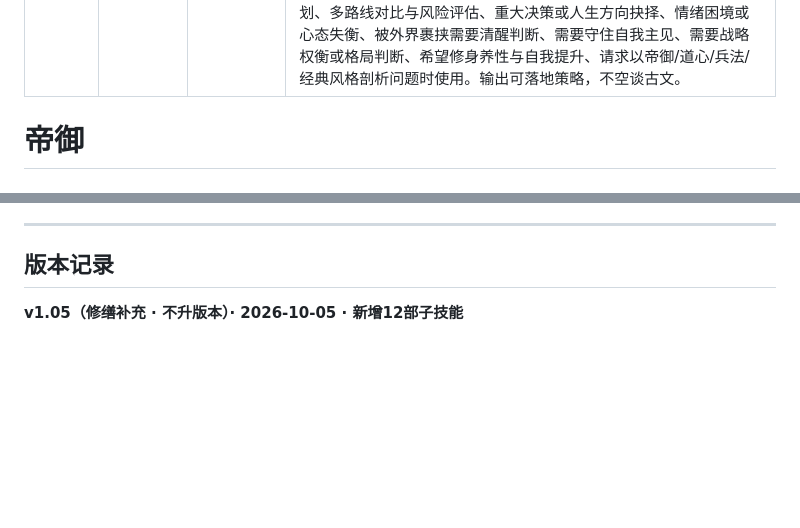
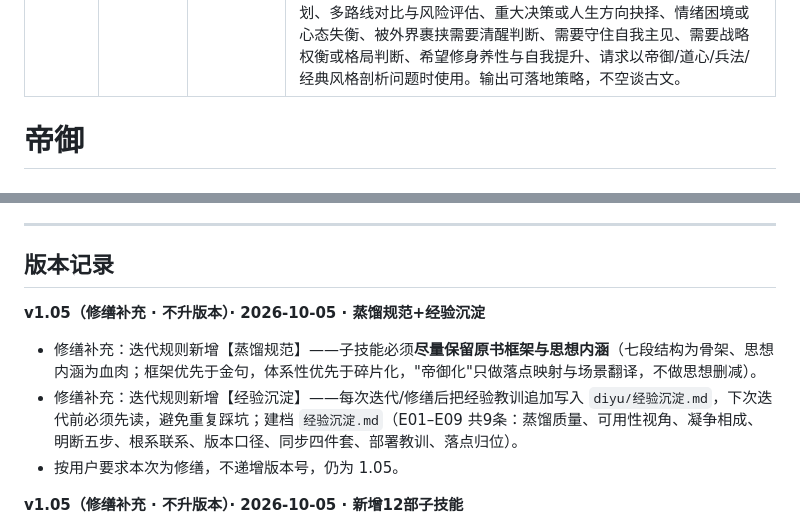
Before and after one commit to xianlideyuan-web/skills, a Markdown page: 帝御技能库/01_帝御主框架/帝御-SKILL-v1.05.md, 2 parts joined by grey strips. Drawn GitHub-style; blank space fills up the shorter version.

Commit message:
修缮v1.05：迭代规则新增【蒸馏规范】(保留原书框架内涵)+【经验沉淀】机制+建档经验沉淀.md

```diff
--- a/帝御技能库/01_帝御主框架/帝御-SKILL-v1.05.md
+++ b/帝御技能库/01_帝御主框架/帝御-SKILL-v1.05.md
@@ -27,6 +27,16 @@ description: 帝御心法技能（融合孙子兵法策略推演）。以「心
 1. 按归档规则先归档旧版。
 2. 修改后，确保主文件「万法归宗」索引与调度器清单与该子技能实际内容一致（落点/定位同步）。
 3. 在主文件「版本记录」追加变更说明。
+
+【蒸馏规范（2026-10-05 修缮补充 · 不升版本）】
+- 每个子技能必须**尽量保留原书的框架与思想内涵**，不是只提炼几根原则：核心公理须原文引据+帝御化解释成对；须覆盖原书的核心框架结构（如《周易》的卦爻时位体系、《人物志》的九征八观、《素书》的五德一体、《荀子》的劝学修身次第、《墨子》的兼爱非攻尚贤尚同、《帝范》的十二篇统御纲目等），使"根"完整，避免只留"枝"。
+- 七段结构（定位/公理/场景/推演链/约束/案例/联动）是骨架，思想内涵齐全是血肉：保留原书独有概念与框架名，不简化成碎片化金句。
+- 取舍原则：框架优先于金句；体系性优先于碎片化；宁可多保留原书结构，不可只摘几句妙语；"帝御化"只做落点映射与场景翻译，不做思想删减。
+
+【经验沉淀（2026-10-05 修缮补充 · 不升版本）】
+- 每次迭代/修缮完成后，将本次的经验教训写入 `diyu/经验沉淀.md`（追加式，按日期分条），内容包括：本次发现的问题、用户的纠正、改进点、对未来蒸馏与迭代的指导。
+- 下次任何迭代/修缮前，必须先读 `经验沉淀.md`，避免重复踩坑、延续已验证的改进方向。
+- 经验沉淀文档属于技能库的"迭代记忆"，不参与「万法归宗」登记，不占用子技能编号。
 
 【同步要求】
 - 主文件索引、调度器清单、实际技能文件三者必须始终一致，改任何一处需同步另两处。
@@ -499,6 +509,11 @@ description: 帝御心法技能（融合孙子兵法策略推演）。以「心
 
 ## 版本记录
 
+**v1.05（修缮补充 · 不升版本）· 2026-10-05 · 蒸馏规范+经验沉淀**
+- 修缮补充：迭代规则新增【蒸馏规范】——子技能必须**尽量保留原书框架与思想内涵**（七段结构为骨架、思想内涵为血肉；框架优先于金句，体系性优先于碎片化，"帝御化"只做落点映射与场景翻译，不做思想删减）。
+- 修缮补充：迭代规则新增【经验沉淀】——每次迭代/修缮后把经验教训追加写入 `diyu/经验沉淀.md`，下次迭代前必须先读，避免重复踩坑；建档 `经验沉淀.md`（E01–E09 共9条：蒸馏质量、可用性视角、凝争相成、明断五步、根系联系、版本口径、同步四件套、部署教训、落点归位）。
+- 按用户要求本次为修缮，不递增版本号，仍为 1.05。
+
 **v1.05（修缮补充 · 不升版本）· 2026-10-05 · 新增12部子技能**
 - 修缮补充：将《素书》《止学》《鹖冠子》《墨子》《荀子》《反经》《人物志》《周易》《吕氏春秋》《博弈思维》《帝范》《大道至拙》12部新典各自蒸馏为独立子技能文件（`.user_skills/` 下同名文件夹），在「万法归宗」四类表与「子技能索引」登记，并同步更新「诸典总纲一句」与 description。
 - 修缮补充：「明知琢道·天」的「识」「践」「知」三条下新增小分支——识（察人自知、边界判断）、践（审机、驭事、反馈）、知（真知：经识践检验、来之不易）；保留原文诀辞不改。
```
Also changed, not shown: 帝御技能库/经验沉淀.md (added, +55 -0 lines).
